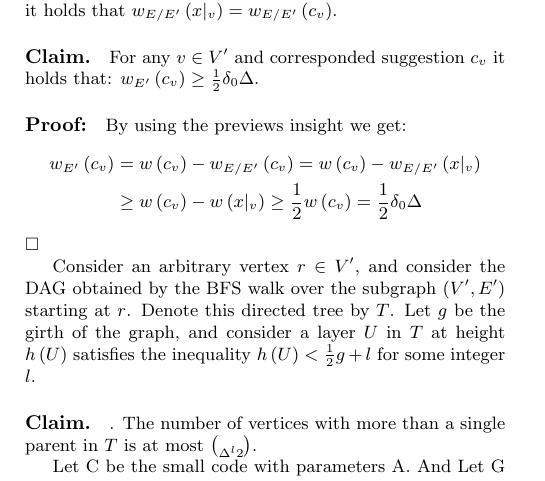
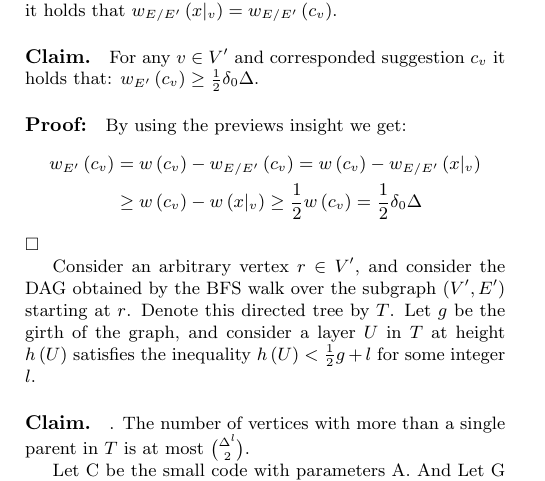
Before and after one commit to dudupo/Academic, a LaTeX document (projects/NLTES_project/ldpc_ltc.tex): part of page 3 of 3, cut so that both start at the same text. Compiled offline with pdfLaTeX.

Commit message:
compiling -Tue Oct 25 11:33:45 AM IDT 2022

```diff
--- a/projects/NLTES_project/ldpc_ltc.tex
+++ b/projects/NLTES_project/ldpc_ltc.tex
@@ -142,7 +142,7 @@ $\square$
 
 Consider an arbitrary vertex $r \in V^\prime$, and consider the DAG obtained by the BFS walk over the subgraph $\left(V^\prime, E^\prime \right)$ starting at $r$. Denote this directed tree by $T$.
 Let $g$ be the girth of the graph, and consider a layer $U$ in $T$ at height $h\left( U \right)$ satisfies the inequality $ h\left( U \right) < \frac{1}{2}g + l$ for some integer $l$.
-\paragraph{Claim.}. The number of vertices with more than a single parent in $T$ is at most $\choose{\Delta^l}{2}$.
+\paragraph{Claim.}. The number of vertices with more than a single parent in $T$ is at most ${\Delta^l}\choose{2}$.
 
 Let C be the small code with parameters A. And Let G be an expander graph with girth A. Denote by C the Tanner code of  C and A.
   \section{Comparing To Known Bounds In A Variety Of Regimes}
```
Also changed, not shown: projects/pdfs/ldpc_ltc.pdf.
